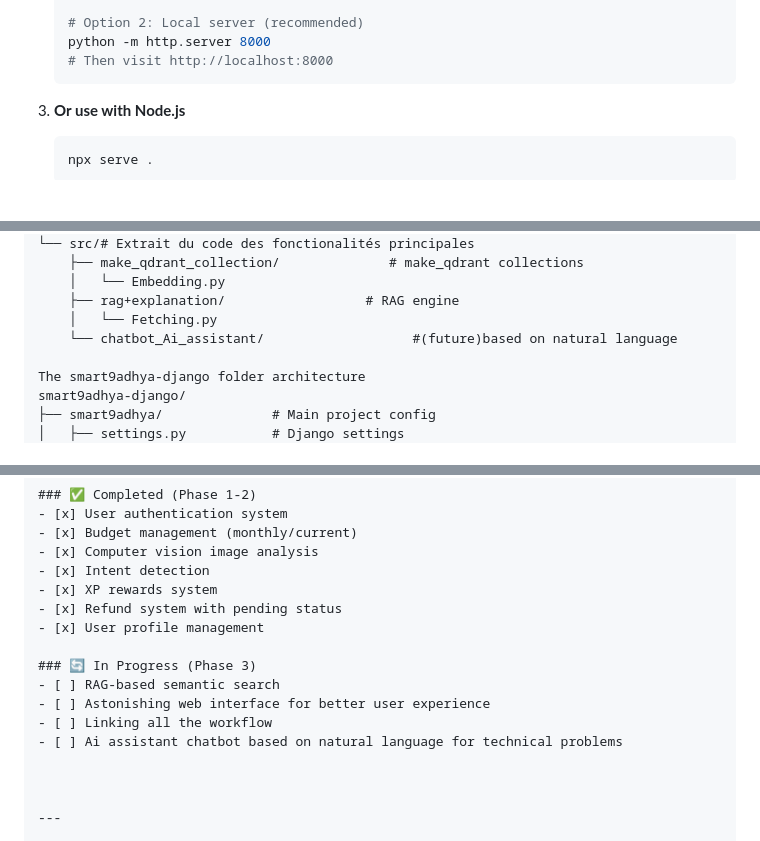
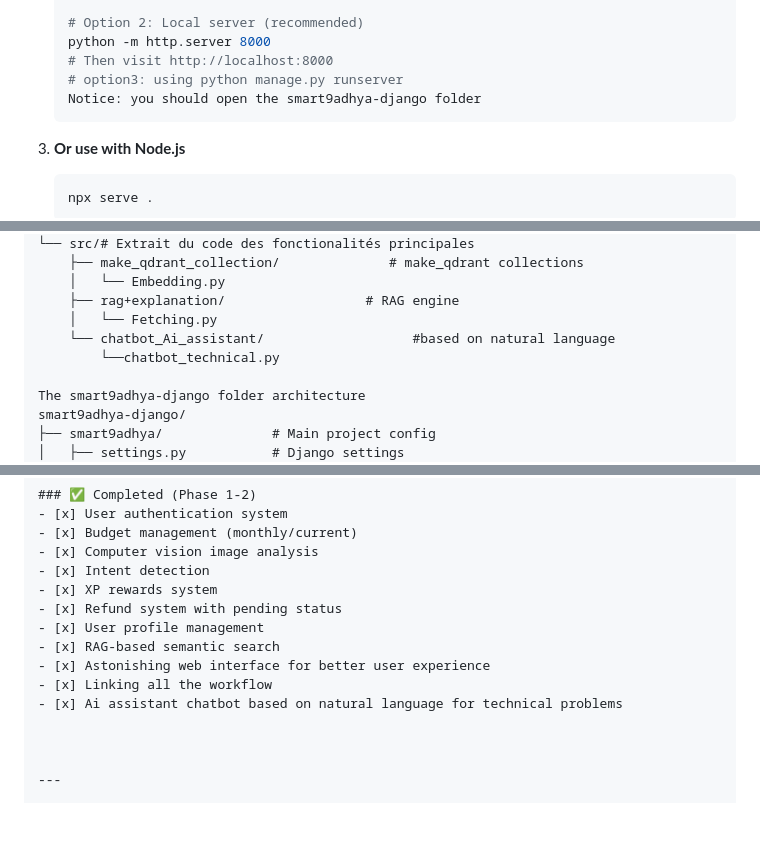
Before and after one commit to ahmedkarmous-stack/smart9adhya, a Markdown page: README.md, 3 parts joined by grey strips. GitHub-like rendering; blank space fills up the shorter version.

````diff
--- a/README.md
+++ b/README.md
@@ -150,6 +150,8 @@ Smart9adhya addresses these challenges through:
    # Option 2: Local server (recommended)
    python -m http.server 8000
    # Then visit http://localhost:8000
+   # option3: using python manage.py runserver
+   Notice: you should open the smart9adhya-django folder
    ```
 
 3. **Or use with Node.js**
@@ -253,7 +255,8 @@ smart9adhya/
     │   └── Embedding.py
     ├── rag+explanation/                  # RAG engine
     │   └── Fetching.py
-    └── chatbot_Ai_assistant/                   #(future)based on natural language
+    └── chatbot_Ai_assistant/                   #based on natural language
+        └──chatbot_technical.py
 
 The smart9adhya-django folder architecture
 smart9adhya-django/
@@ -298,12 +301,10 @@ smart9adhya-django/
 - [x] XP rewards system
 - [x] Refund system with pending status
 - [x] User profile management
-
-### 🔄 In Progress (Phase 3)
-- [ ] RAG-based semantic search
-- [ ] Astonishing web interface for better user experience
-- [ ] Linking all the workflow
-- [ ] Ai assistant chatbot based on natural language for technical problems
+- [x] RAG-based semantic search
+- [x] Astonishing web interface for better user experience
+- [x] Linking all the workflow
+- [x] Ai assistant chatbot based on natural language for technical problems
 
 
 
````
